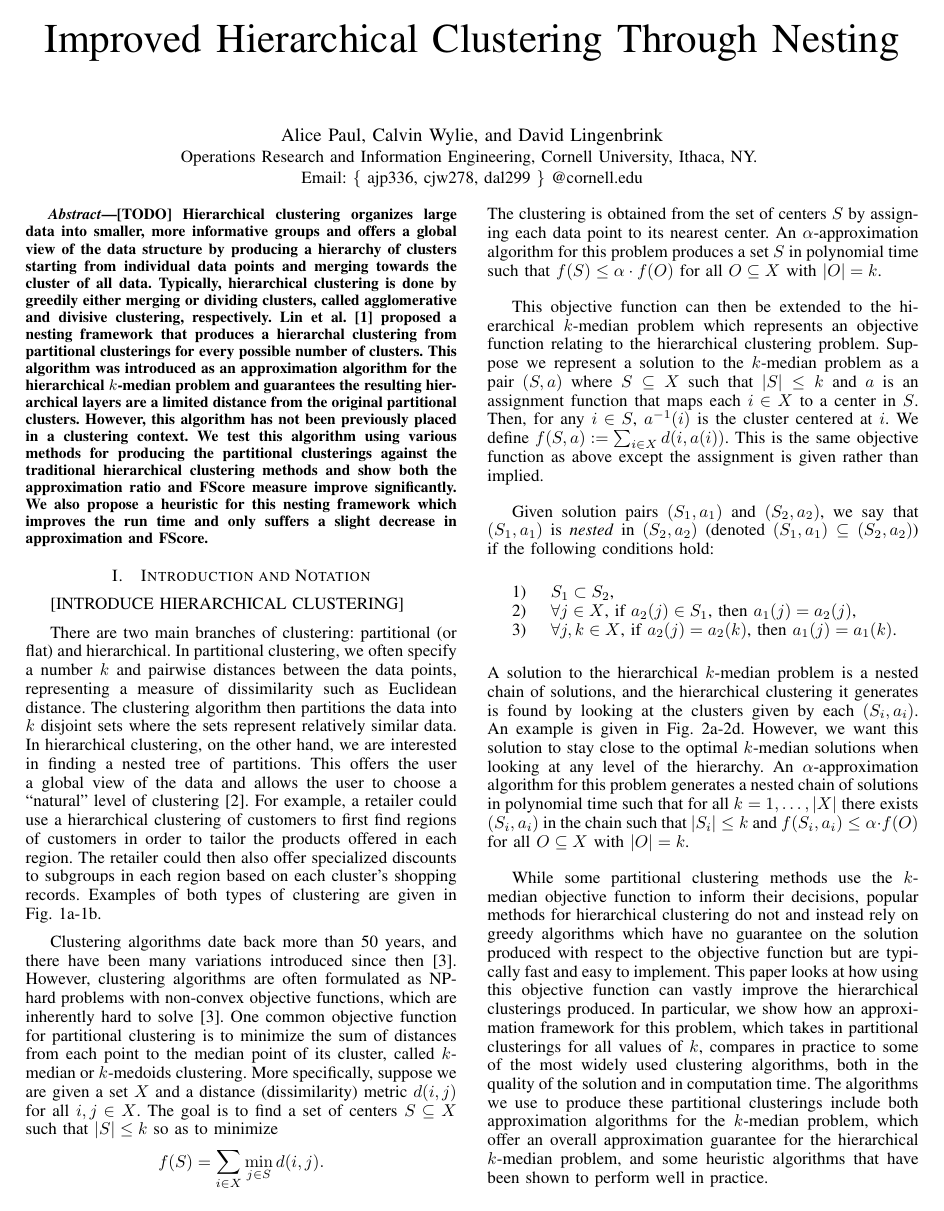
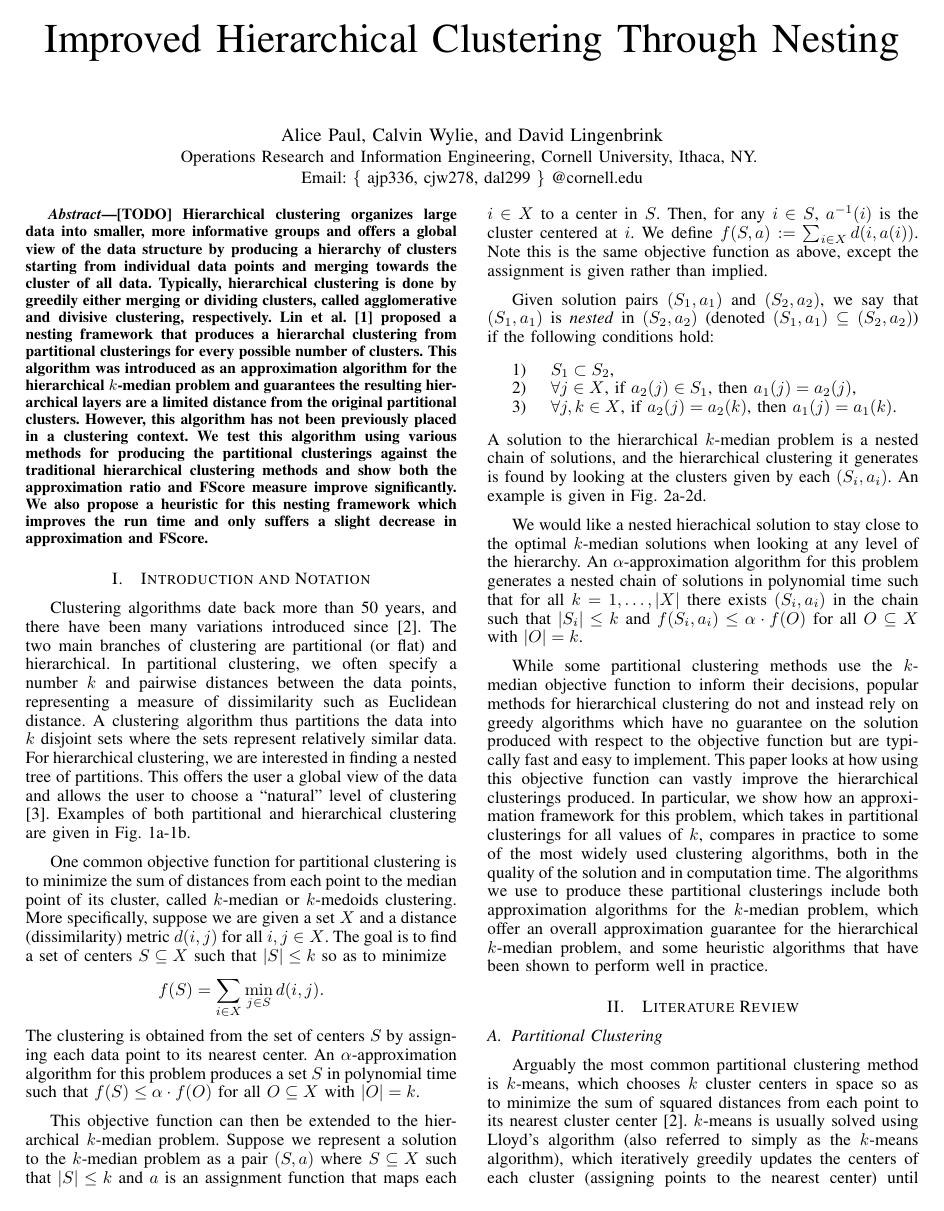
Before and after one commit to CS6780/approx-clustering, a LaTeX paper (icdm/submission.tex): page 1 of 8. Compiled offline with pdfLaTeX.

Commit message:
Simplified introduction

```diff
--- a/icdm/submission.tex
+++ b/icdm/submission.tex
@@ -30,15 +30,8 @@ Hierarchical clustering organizes large data into smaller, more informative grou
 
 
 \section{Introduction and Notation}
-% As the data we have access to grows in variety and size and becomes cheaper to store, we need methods to efficiently learn from this data.
-% Partitioning data (clustering) into similar groups (clusters) is one of the key tools to learn about a set of unlabeled data such as a set of customers who have visited a website or a set of handwritten documents.
-% Clustering in these situations helps us learn underlying structure and classifications of our data, and it allows large data sets to be presented in a simplified and compressed view \cite{Jain}.
+Clustering algorithms date back more than 50 years, and there have been many variations introduced since \cite{Jain}.  The two main branches of clustering are partitional (or flat) and hierarchical. In partitional clustering, we often specify a number $k$ and pairwise distances between the data points, representing a measure of dissimilarity such as Euclidean distance. A clustering algorithm thus partitions the data into $k$ disjoint sets where the sets represent relatively similar data. For hierarchical clustering, we are interested in finding a nested tree of partitions. This offers the user a global view of the data and allows the user to choose a ``natural'' level of clustering \cite{ESL}.  Examples of both partitional and hierarchical clustering are given in Fig.~\ref{fig_part}-\ref{fig_hier}.
 
-[INTRODUCE HIERARCHICAL CLUSTERING]
-
-There are two main branches of clustering: partitional (or flat) and hierarchical. In partitional clustering, we often specify a number $k$ and pairwise distances between the data points, representing a measure of dissimilarity such as Euclidean distance. The clustering algorithm then partitions the data into $k$ disjoint sets where the sets represent relatively similar data. In hierarchical clustering, on the other hand, we are interested in finding a nested tree of partitions. This offers the user a global view of the data and allows the user to choose a ``natural'' level of clustering \cite{ESL}. For example, a retailer could use a hierarchical clustering of customers to first find regions of customers in order to tailor the products offered in each region. The retailer could then also offer specialized discounts to subgroups in each region based on each cluster's shopping records. Examples of both types of clustering are given in Fig.~\ref{fig_part}-\ref{fig_hier}.
-
-Clustering algorithms date back more than 50 years, and there have been many variations introduced since then \cite{Jain}. However, clustering algorithms are often formulated as NP-hard problems with non-convex objective functions, which are inherently hard to solve \cite{Jain}.
 One common objective function for partitional clustering is to minimize the sum of distances from each point to the median point of its cluster, called $k$-median or $k$-medoids clustering. More specifically, suppose we are given a set $X$ and a distance (dissimilarity) metric $d(i,j)$ for all $i,j \in X$. The goal is to find a set of centers $S \subseteq X$ such that $|S| \leq k$ so as to minimize
 \[ f(S) = \sum_{ i\in X} \min_{j \in S} d(i,j). \]
 The clustering is obtained from the set of centers $S$ by assigning each data point to its nearest center.  An $\alpha$-approximation algorithm for this problem produces a set $S$ in polynomial time such that $f(S) \leq \alpha \cdot f(O)$ for all $O \subseteq X$ with $|O| = k$.
@@ -52,7 +45,7 @@ The clustering is obtained from the set of centers $S$ by assigning each data po
 \caption{A partitional clustering for $k=3$, where the colors represent the different partitions, and a dendrogram representation of a hierarchical clustering of the data, where edges represent mergeing of clusters.  Note the clustering on the third level (represented by the red line) corresponds to the partitional clustering on the left.}
 \end{figure*}
 
-This objective function can then be extended to the hierarchical $k$-median problem which represents an objective function relating to the hierarchical clustering problem. Suppose we represent a solution to the $k$-median problem as a pair $(S, a)$ where $S \subseteq X$ such that $|S| \leq k$ and $a$ is an assignment function that maps each $i \in X$ to a center in $S$. Then, for any $i \in S$, $a^{-1}(i)$ is the cluster centered at $i$. We define $f(S,a) := \sum_{i \in X} d(i, a(i))$. This is the same objective function as above except the assignment is given rather than implied.
+This objective function can then be extended to the hierarchical $k$-median problem. Suppose we represent a solution to the $k$-median problem as a pair $(S, a)$ where $S \subseteq X$ such that $|S| \leq k$ and $a$ is an assignment function that maps each $i \in X$ to a center in $S$. Then, for any $i \in S$, $a^{-1}(i)$ is the cluster centered at $i$. We define $f(S,a) := \sum_{i \in X} d(i, a(i))$. Note this is the same objective function as above, except the assignment is given rather than implied.
 
 Given solution pairs $(S_1, a_1)$ and $(S_2, a_2)$, we say that $(S_1, a_1)$ is \emph{nested} in $(S_2, a_2)$ (denoted $(S_1, a_1) \subseteq (S_2, a_2)$) if the following conditions hold:
 \begin{enumerate}[\IEEEsetlabelwidth{3)}]
@@ -60,7 +53,9 @@ Given solution pairs $(S_1, a_1)$ and $(S_2, a_2)$, we say that $(S_1, a_1)$ is
 	\item $\forall  j \in X$, if $a_2(j) \in S_1$, then $a_1(j) = a_2(j)$,
 	\item $\forall j, k \in X$, if $a_2(j) = a_2(k)$, then $a_1(j) = a_1(k)$.
 \end{enumerate}
-A solution to the hierarchical $k$-median problem is a nested chain of solutions, and the hierarchical clustering it generates is found by looking at the clusters given by each $(S_i, a_i)$. An example is given in Fig.~\ref{fig_chain1}-\ref{fig_chain4}. However, we want this solution to stay close to the optimal $k$-median solutions when looking at any level of the hierarchy. An $\alpha$-approximation algorithm for this problem generates a nested chain of solutions in polynomial time such that for all $k = 1, \ldots, |X|$ there exists $(S_i, a_i)$ in the chain such that $|S_i| \leq k$ and $f(S_i, a_i) \leq \alpha \cdot f(O)$ for all $O \subseteq X$ with $|O| = k$.
+A solution to the hierarchical $k$-median problem is a nested chain of solutions, and the hierarchical clustering it generates is found by looking at the clusters given by each $(S_i, a_i)$. An example is given in Fig.~\ref{fig_chain1}-\ref{fig_chain4}.
+
+We would like a nested hierachical solution to stay close to the optimal $k$-median solutions when looking at any level of the hierarchy. An $\alpha$-approximation algorithm for this problem generates a nested chain of solutions in polynomial time such that for all $k = 1, \ldots, |X|$ there exists $(S_i, a_i)$ in the chain such that $|S_i| \leq k$ and $f(S_i, a_i) \leq \alpha \cdot f(O)$ for all $O \subseteq X$ with $|O| = k$.
 
 \begin{figure*}[b]
 \centering
```
